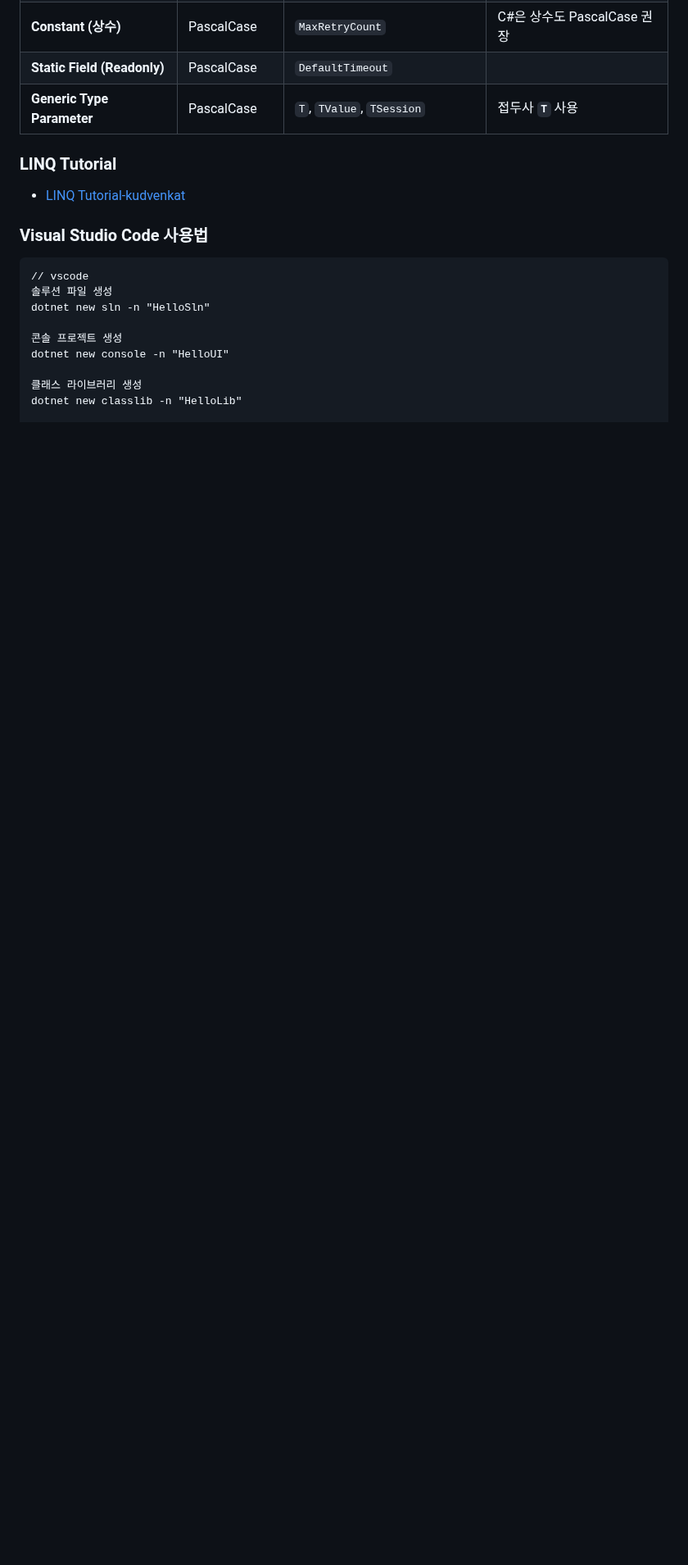
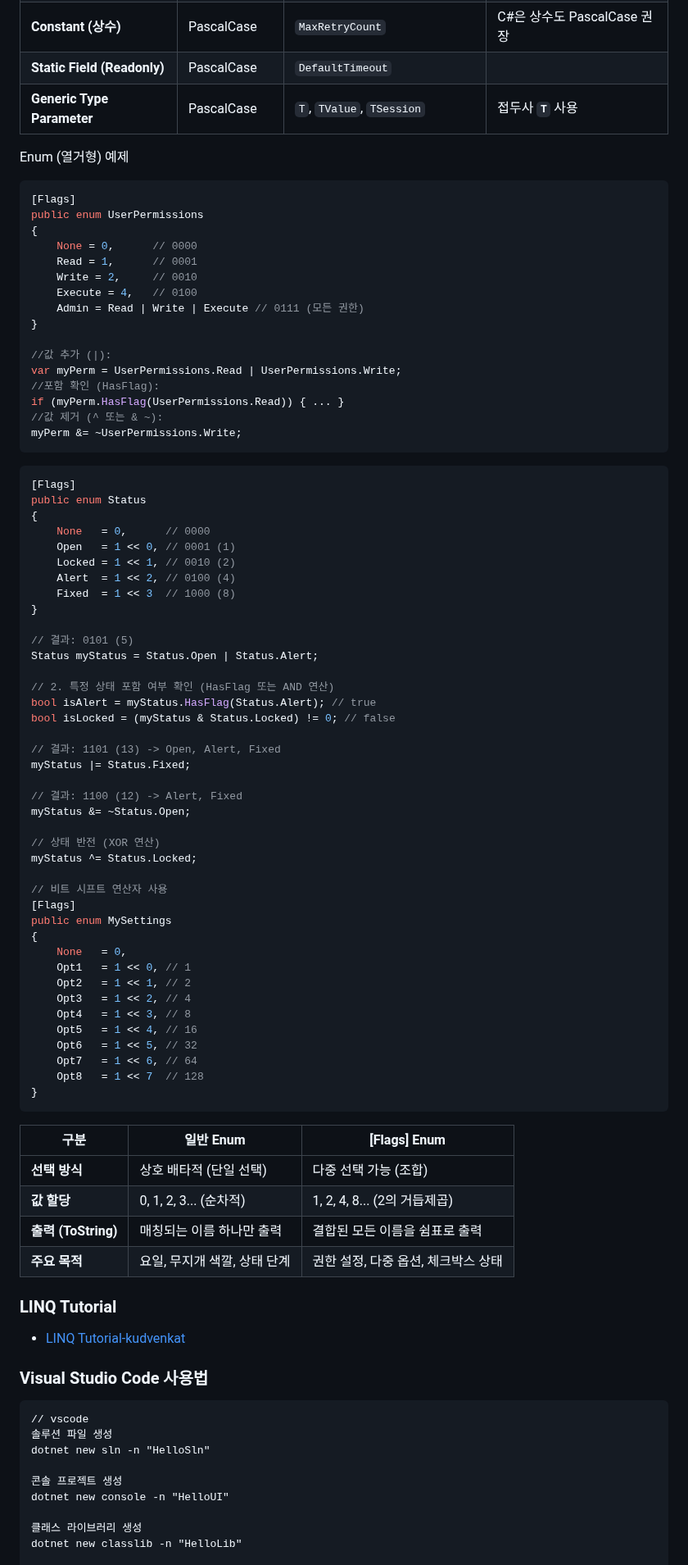
Before and after one commit to DebugJO/HelloWorldSample, a Markdown page: CSharp/README.md, the part around one of its changes. Shown at 82% size. GitHub-like rendering; blank space fills up the shorter version.

````diff
--- a/CSharp/README.md
+++ b/CSharp/README.md
@@ -34,6 +34,77 @@
 | **Constant (상수)** | PascalCase | `MaxRetryCount` | C#은 상수도 PascalCase 권장 |
 | **Static Field (Readonly)** | PascalCase | `DefaultTimeout` | |
 | **Generic Type Parameter** | PascalCase | `T`, `TValue`, `TSession` | 접두사 **`T`** 사용 |
+
+Enum (열거형) 예제
+
+```cs
+[Flags]
+public enum UserPermissions
+{
+    None = 0,      // 0000
+    Read = 1,      // 0001
+    Write = 2,     // 0010
+    Execute = 4,   // 0100
+    Admin = Read | Write | Execute // 0111 (모든 권한)
+}
+
+//값 추가 (|):
+var myPerm = UserPermissions.Read | UserPermissions.Write;
+//포함 확인 (HasFlag):
+if (myPerm.HasFlag(UserPermissions.Read)) { ... }
+//값 제거 (^ 또는 & ~):
+myPerm &= ~UserPermissions.Write;
+```
+
+```cs
+[Flags]
+public enum Status
+{
+    None   = 0,      // 0000
+    Open   = 1 << 0, // 0001 (1)
+    Locked = 1 << 1, // 0010 (2)
+    Alert  = 1 << 2, // 0100 (4)
+    Fixed  = 1 << 3  // 1000 (8)
+}
+
+// 결과: 0101 (5)
+Status myStatus = Status.Open | Status.Alert;
+
+// 2. 특정 상태 포함 여부 확인 (HasFlag 또는 AND 연산)
+bool isAlert = myStatus.HasFlag(Status.Alert); // true
+bool isLocked = (myStatus & Status.Locked) != 0; // false
+
+// 결과: 1101 (13) -> Open, Alert, Fixed
+myStatus |= Status.Fixed;
+
+// 결과: 1100 (12) -> Alert, Fixed
+myStatus &= ~Status.Open;
+
+// 상태 반전 (XOR 연산)
+myStatus ^= Status.Locked;
+
+// 비트 시프트 연산자 사용
+[Flags]
+public enum MySettings
+{
+    None   = 0,
+    Opt1   = 1 << 0, // 1
+    Opt2   = 1 << 1, // 2
+    Opt3   = 1 << 2, // 4
+    Opt4   = 1 << 3, // 8
+    Opt5   = 1 << 4, // 16
+    Opt6   = 1 << 5, // 32
+    Opt7   = 1 << 6, // 64
+    Opt8   = 1 << 7  // 128
+}
+```
+
+|구분|일반 Enum|[Flags] Enum|
+|---|---|---|
+|**선택 방식**|상호 배타적 (단일 선택)|다중 선택 가능 (조합)|
+|**값 할당**|0, 1, 2, 3... (순차적)|1, 2, 4, 8... (2의 거듭제곱)|
+|**출력 (ToString)**|매칭되는 이름 하나만 출력|결합된 모든 이름을 쉼표로 출력|
+|**주요 목적**|요일, 무지개 색깔, 상태 단계|권한 설정, 다중 옵션, 체크박스 상태|
 
 ### LINQ Tutorial
 * [LINQ Tutorial-kudvenkat](https://www.youtube.com/playlist?list=PL6n9fhu94yhWi8K02Eqxp3Xyh_OmQ0Rp6)
````
Also changed, not shown: other parts of CSharp/README.md (+1 -1 lines).
